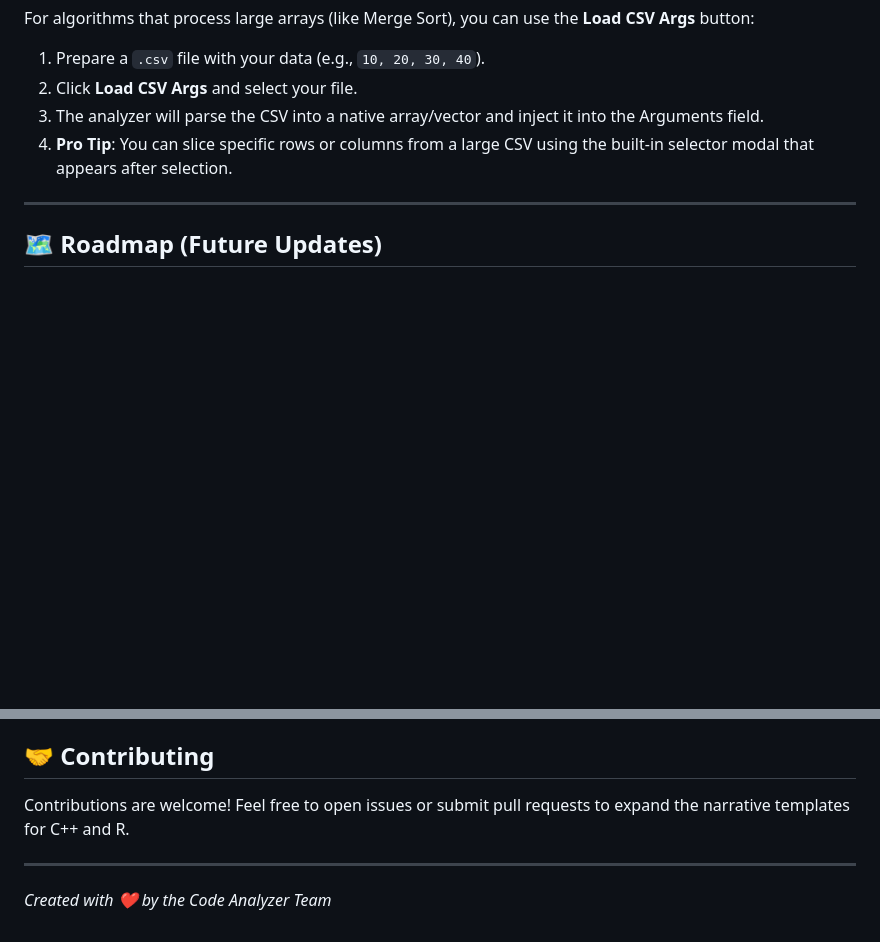
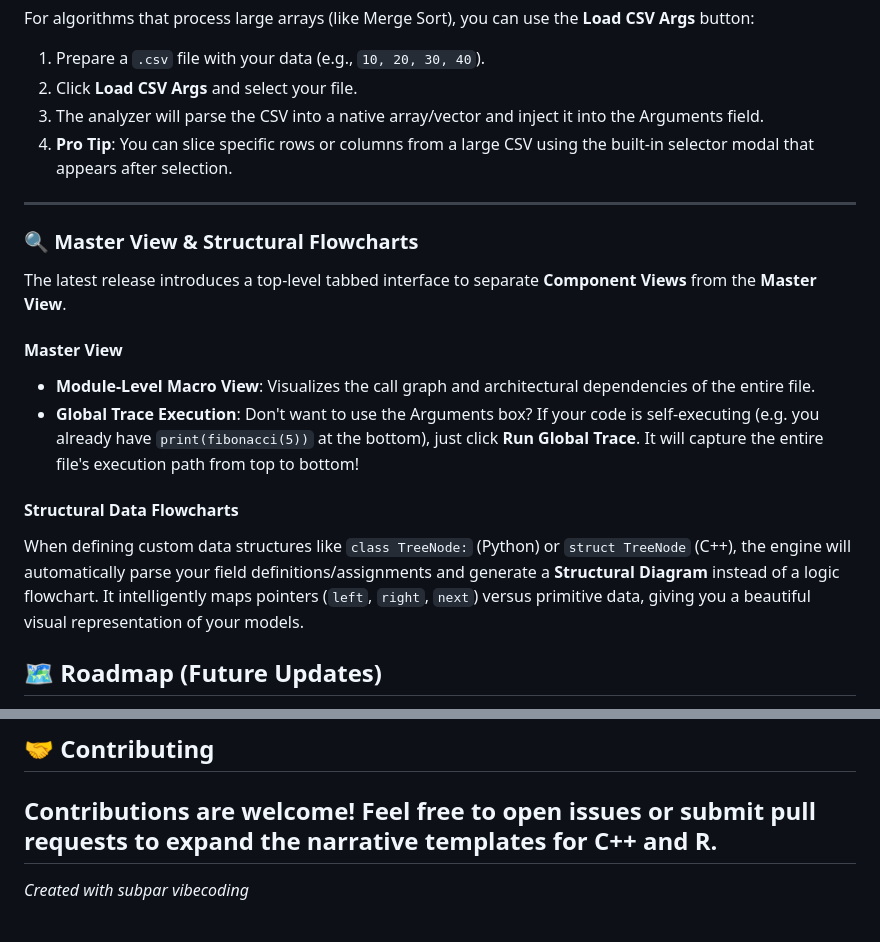
Before and after one commit to topkektripleneck/Code-Analysis, a Markdown page: README.md, 2 parts joined by grey strips. Rendered like a GitHub page; blank space fills up the shorter version.

```diff
--- a/README.md
+++ b/README.md
@@ -243,6 +214,16 @@ For algorithms that process large arrays (like Merge Sort), you can use the **Lo
 4.  **Pro Tip**: You can slice specific rows or columns from a large CSV using the built-in selector modal that appears after selection.
 
 ---
+### 🔍 Master View & Structural Flowcharts
+
+The latest release introduces a top-level tabbed interface to separate **Component Views** from the **Master View**.
+
+#### Master View
+*   **Module-Level Macro View**: Visualizes the call graph and architectural dependencies of the entire file.
+*   **Global Trace Execution**: Don't want to use the Arguments box? If your code is self-executing (e.g. you already have `print(fibonacci(5))` at the bottom), just click **Run Global Trace**. It will capture the entire file's execution path from top to bottom!
+
+#### Structural Data Flowcharts
+When defining custom data structures like `class TreeNode:` (Python) or `struct TreeNode` (C++), the engine will automatically parse your field definitions/assignments and generate a **Structural Diagram** instead of a logic flowchart. It intelligently maps pointers (`left`, `right`, `next`) versus primitive data, giving you a beautiful visual representation of your models.
 ## 🗺️ Roadmap (Future Updates)
 
 - [ ] **Expanded Narratives**: Full hierarchical English synthesis for C++ and R (matching the current Python depth).
@@ -258,6 +239,5 @@ Distributed under the MIT License. See `LICENSE` for more information.
 
 ## 🤝 Contributing
 Contributions are welcome! Feel free to open issues or submit pull requests to expand the narrative templates for C++ and R.
-
 ---
-*Created with ❤️ by the Code Analyzer Team*
+*Created with subpar  vibecoding*
```
Also changed, not shown: other parts of README.md (+3 -32 lines).
